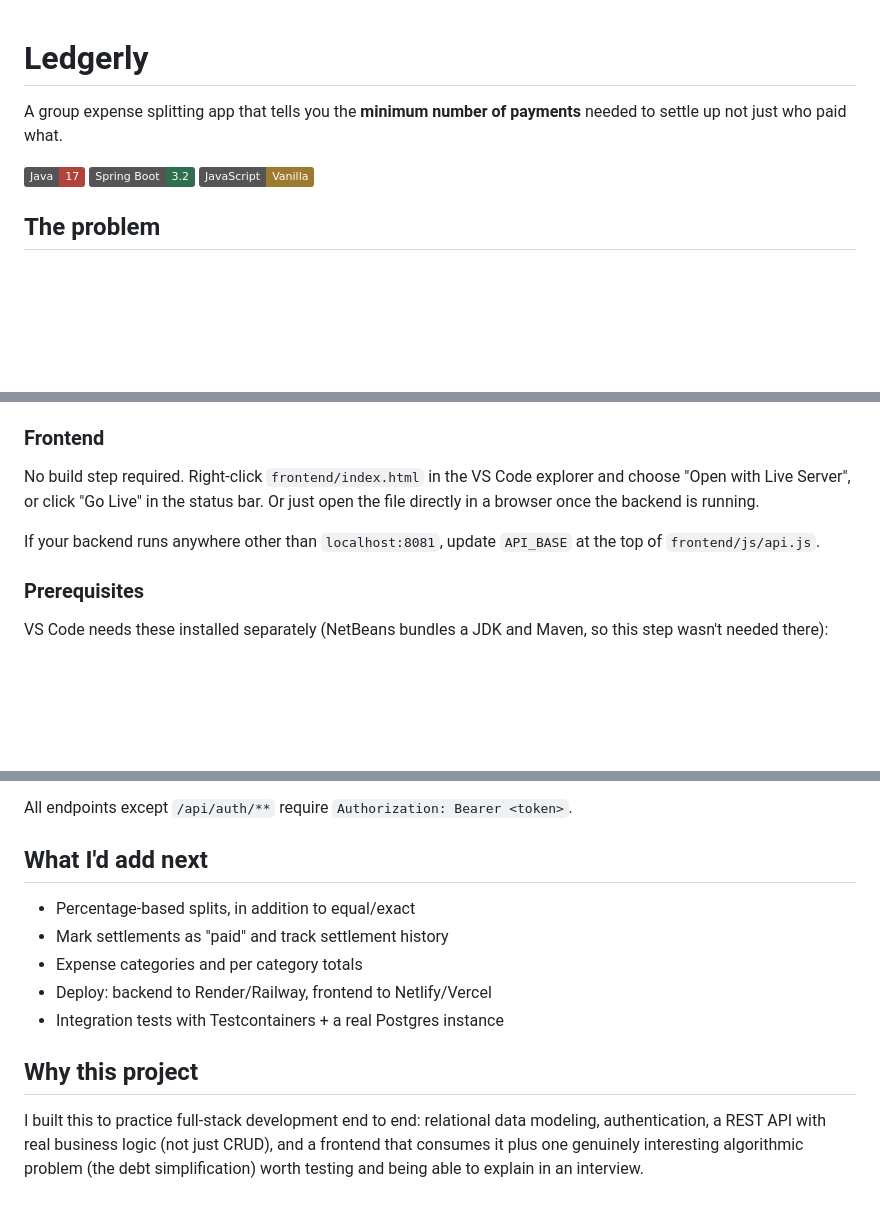
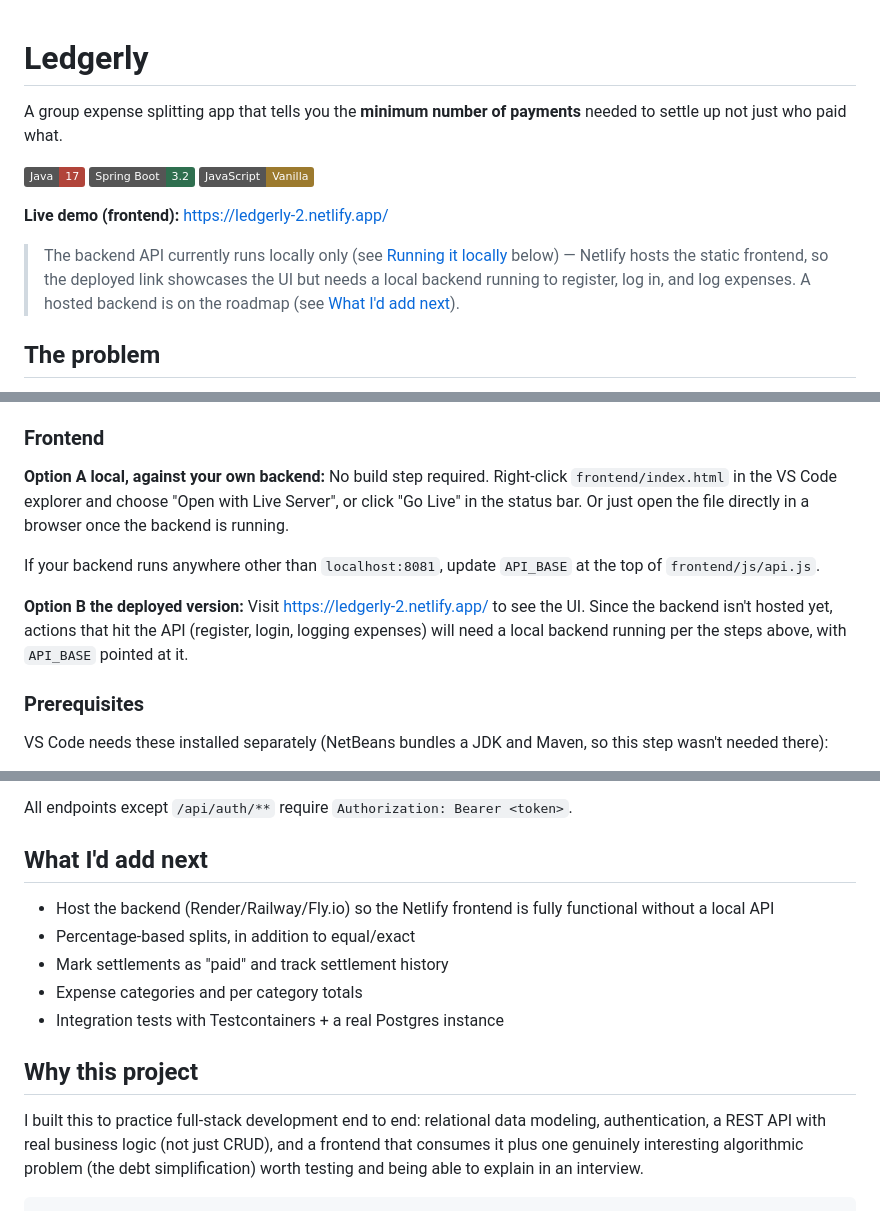
Before and after one commit to SenzwesihleNZwane/ledgerly-2, a Markdown page: README.md, 3 parts joined by grey strips. Drawn GitHub-style; badges without logos; blank space fills up the shorter version.

````diff
--- a/README.md
+++ b/README.md
@@ -1,9 +1,16 @@
+
 # Ledgerly
 
 A group expense splitting app that tells you the **minimum number of payments**
 needed to settle up not just who paid what.
 
 ![Java](https://img.shields.io/badge/Java-17-b1443a) ![Spring Boot](https://img.shields.io/badge/Spring%20Boot-3.2-2f6f4f) ![JavaScript](https://img.shields.io/badge/JavaScript-Vanilla-9c7a2e)
+
+**Live demo (frontend):** https://ledgerly-2.netlify.app/
+> The backend API currently runs locally only (see [Running it locally](#running-it-locally-vs-code)
+> below) — Netlify hosts the static frontend, so the deployed link showcases the UI but needs a
+> local backend running to register, log in, and log expenses. A hosted backend is on the roadmap
+> (see [What I'd add next](#what-id-add-next)).
 
 ## The problem
 
@@ -115,13 +122,18 @@ Swap it for Postgres/MySQL later by editing `application.properties`.
 
 ### Frontend
 
-No build step required. Right-click `frontend/index.html` in the VS Code
-explorer and choose "Open with Live Server", or click "Go Live" in the
-status bar. Or just open the file directly in a browser once the backend
-is running.
+**Option A local, against your own backend:** No build step required.
+Right-click `frontend/index.html` in the VS Code explorer and choose
+"Open with Live Server", or click "Go Live" in the status bar. Or just
+open the file directly in a browser once the backend is running.
 
 If your backend runs anywhere other than `localhost:8081`, update
 `API_BASE` at the top of `frontend/js/api.js`.
+
+**Option B the deployed version:** Visit https://ledgerly-2.netlify.app/
+to see the UI. Since the backend isn't hosted yet, actions that hit the
+API (register, login, logging expenses) will need a local backend
+running per the steps above, with `API_BASE` pointed at it.
 
 ### Prerequisites
 
@@ -157,10 +169,11 @@ All endpoints except `/api/auth/**` require `Authorization: Bearer <token>`.
 
 ## What I'd add next
 
+- Host the backend (Render/Railway/Fly.io) so the Netlify frontend is fully
+  functional without a local API
 - Percentage-based splits, in addition to equal/exact
 - Mark settlements as "paid" and track settlement history
 - Expense categories and per category totals
-- Deploy: backend to Render/Railway, frontend to Netlify/Vercel
 - Integration tests with Testcontainers + a real Postgres instance
 
 ## Why this project
@@ -170,3 +183,4 @@ data modeling, authentication, a REST API with real business logic (not
 just CRUD), and a frontend that consumes it plus one genuinely
 interesting algorithmic problem (the debt simplification) worth testing
 and being able to explain in an interview.
+```
````
Also changed, not shown: other parts of README.md (+1 -1 lines).
